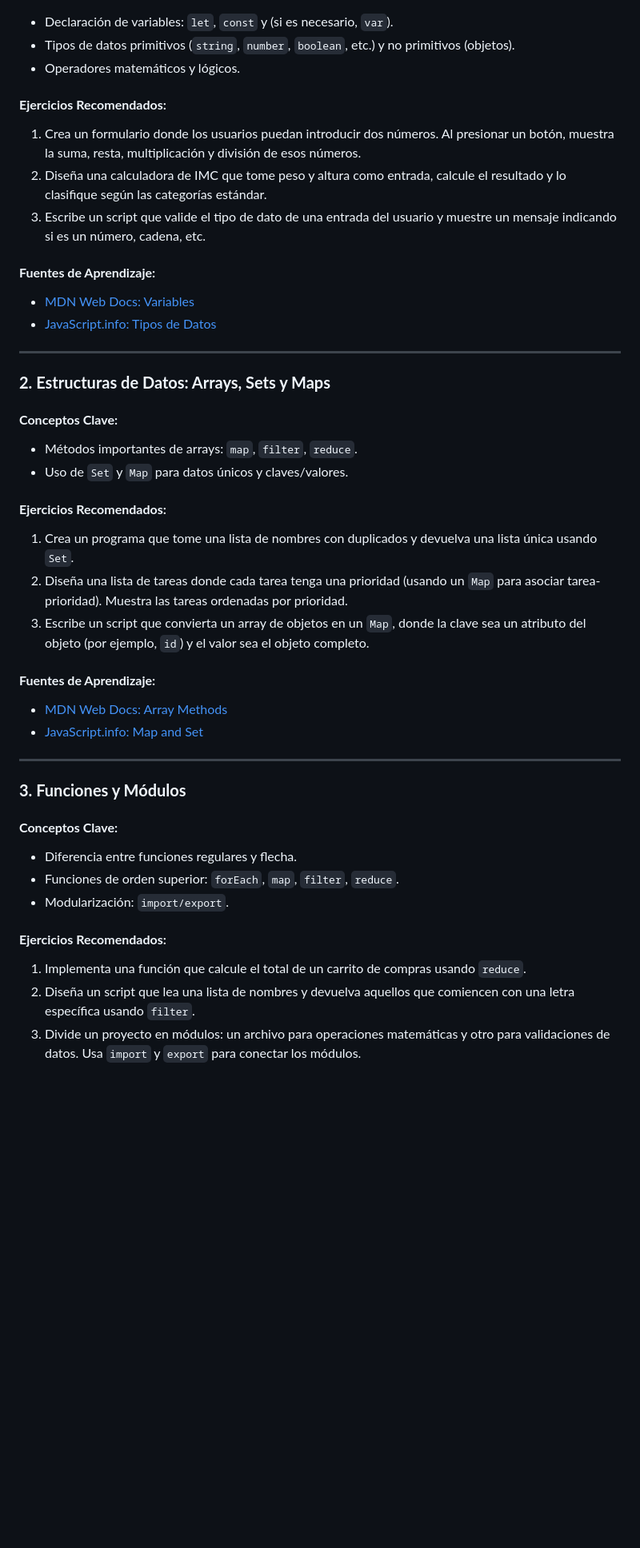
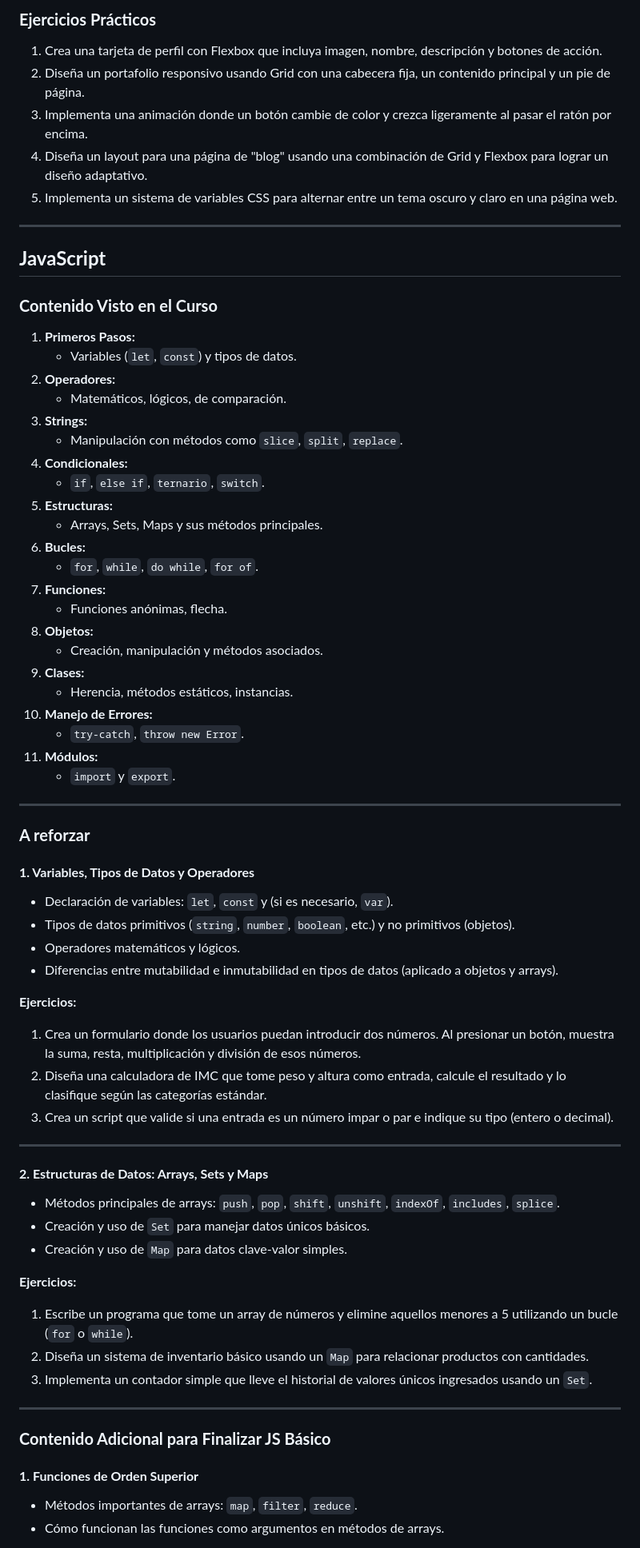
Before and after one commit to crisilto/opo-tech, a Markdown page: FIC/README.md, the part around the change printed below. Shown: that part at 80% size. Drawn GitHub-style; blank space fills up the shorter version.

```diff
--- a/FIC/README.md
+++ b/FIC/README.md
@@ -13,42 +68,72 @@ Dominar los fundamentos de JavaScript (FIC) y avanzar hacia conceptos intermedio
+### **Ejercicios Prácticos**
+
+1. Crea una tarjeta de perfil con Flexbox que incluya imagen, nombre, descripción y botones de acción.
+2. Diseña un portafolio responsivo usando Grid con una cabecera fija, un contenido principal y un pie de página.
+3. Implementa una animación donde un botón cambie de color y crezca ligeramente al pasar el ratón por encima.
+4. Diseña un layout para una página de "blog" usando una combinación de Grid y Flexbox para lograr un diseño adaptativo.
+5. Implementa un sistema de variables CSS para alternar entre un tema oscuro y claro en una página web.
+
+---
+
+## **JavaScript**
+
+### **Contenido Visto en el Curso**
+
+1. **Primeros Pasos:**
+   - Variables (`let`, `const`) y tipos de datos.
+2. **Operadores:**
+   - Matemáticos, lógicos, de comparación.
+3. **Strings:**
+   - Manipulación con métodos como `slice`, `split`, `replace`.
+4. **Condicionales:**
+   - `if`, `else if`, `ternario`, `switch`.
+5. **Estructuras:**
+   - Arrays, Sets, Maps y sus métodos principales.
+6. **Bucles:**
+   - `for`, `while`, `do while`, `for of`.
+7. **Funciones:**
+   - Funciones anónimas, flecha.
+8. **Objetos:**
+   - Creación, manipulación y métodos asociados.
+9. **Clases:**
+   - Herencia, métodos estáticos, instancias.
+10. **Manejo de Errores:**
+    - `try-catch`, `throw new Error`.
+11. **Módulos:**
+    - `import` y `export`.
+
+---
+
+### **A reforzar**
+
+#### **1. Variables, Tipos de Datos y Operadores**
 - Declaración de variables: `let`, `const` y (si es necesario, `var`).
 - Tipos de datos primitivos (`string`, `number`, `boolean`, etc.) y no primitivos (objetos).
 - Operadores matemáticos y lógicos.
+- Diferencias entre mutabilidad e inmutabilidad en tipos de datos (aplicado a objetos y arrays).
 
-#### **Ejercicios Recomendados:**
+**Ejercicios:**
 1. Crea un formulario donde los usuarios puedan introducir dos números. Al presionar un botón, muestra la suma, resta, multiplicación y división de esos números.
 2. Diseña una calculadora de IMC que tome peso y altura como entrada, calcule el resultado y lo clasifique según las categorías estándar.
-3. Escribe un script que valide el tipo de dato de una entrada del usuario y muestre un mensaje indicando si es un número, cadena, etc.
-
-#### **Fuentes de Aprendizaje:**
-- [MDN Web Docs: Variables](https://developer.mozilla.org/es/docs/Web/JavaScript/Guide/Grammar_and_types#variables)
-- [JavaScript.info: Tipos de Datos](https://javascript.info/types)
+3. Crea un script que valide si una entrada es un número impar o par e indique su tipo (entero o decimal).
 
 ---
 
-### **2. Estructuras de Datos: Arrays, Sets y Maps**
-#### **Conceptos Clave:**
-- Métodos importantes de arrays: `map`, `filter`, `reduce`.
-- Uso de `Set` y `Map` para datos únicos y claves/valores.
+#### **2. Estructuras de Datos: Arrays, Sets y Maps**
+- Métodos principales de arrays: `push`, `pop`, `shift`, `unshift`, `indexOf`, `includes`, `splice`.
+- Creación y uso de `Set` para manejar datos únicos básicos.
+- Creación y uso de `Map` para datos clave-valor simples.
 
-#### **Ejercicios Recomendados:**
-1. Crea un programa que tome una lista de nombres con duplicados y devuelva una lista única usando `Set`.
-2. Diseña una lista de tareas donde cada tarea tenga una prioridad (usando un `Map` para asociar tarea-prioridad). Muestra las tareas ordenadas por prioridad.
-3. Escribe un script que convierta un array de objetos en un `Map`, donde la clave sea un atributo del objeto (por ejemplo, `id`) y el valor sea el objeto completo.
-
-#### **Fuentes de Aprendizaje:**
-- [MDN Web Docs: Array Methods](https://developer.mozilla.org/es/docs/Web/JavaScript/Reference/Global_Objects/Array#methods)
-- [JavaScript.info: Map and Set](https://javascript.info/map-set)
+**Ejercicios:**
+1. Escribe un programa que tome un array de números y elimine aquellos menores a 5 utilizando un bucle (`for` o `while`).
+2. Diseña un sistema de inventario básico usando un `Map` para relacionar productos con cantidades.
+3. Implementa un contador simple que lleve el historial de valores únicos ingresados usando un `Set`.
 
 ---
 
-### **3. Funciones y Módulos**
-#### **Conceptos Clave:**
-- Diferencia entre funciones regulares y flecha.
-- Funciones de orden superior: `forEach`, `map`, `filter`, `reduce`.
-- Modularización: `import/export`.
+### **Contenido Adicional para Finalizar JS Básico**
 
-#### **Ejercicios Recomendados:**
-1. Implementa una función que calcule el total de un carrito de compras usando `reduce`.
-2. Diseña un script que lea una lista de nombres y devuelva aquellos que comiencen con una letra específica usando `filter`.
-3. Divide un proyecto en módulos: un archivo para operaciones matemáticas y otro para validaciones de datos. Usa `import` y `export` para conectar los módulos.
+#### **1. Funciones de Orden Superior**
+- Métodos importantes de arrays: `map`, `filter`, `reduce`.
+- Cómo funcionan las funciones como argumentos en métodos de arrays.
 
```
Also changed, not shown: other parts of FIC/README.md (+94 -92 lines), UVE/README.md (added, +53 -0 lines).
